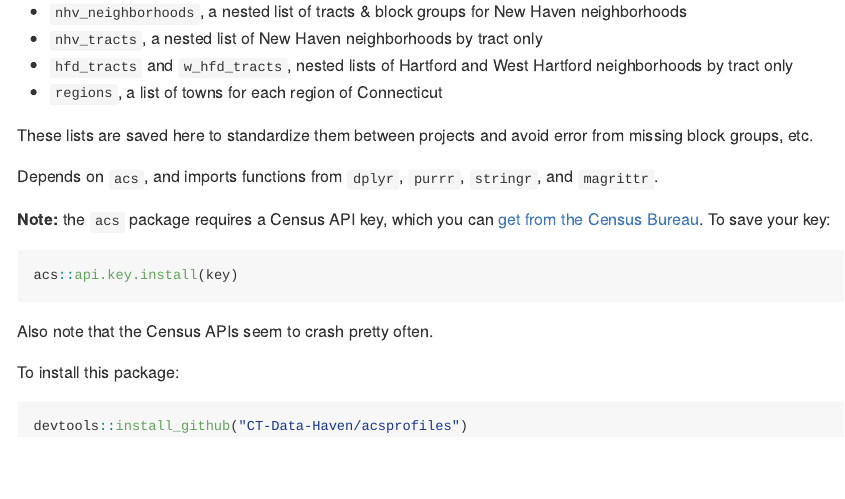
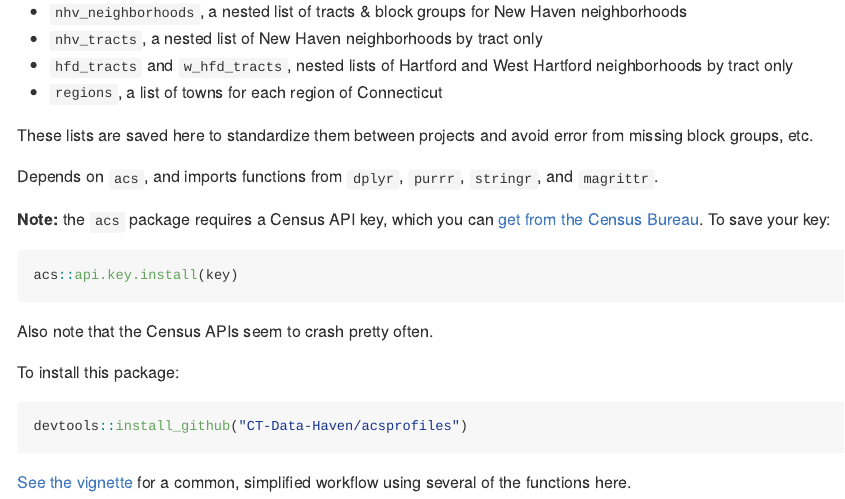
Before and after one commit to CT-Data-Haven/acsprofiles, an R Markdown document (README.Rmd): the page in a window 1100 px wide, from 340 px down. Rendered offline with R 4.5, knitr and Pandoc, with nearby package versions.

Commit message:
Add link to vignette in readme

````diff
--- a/README.Rmd
+++ b/README.Rmd
@@ -31,3 +31,5 @@ To install this package:
 ```{r, eval=FALSE}
 devtools::install_github("CT-Data-Haven/acsprofiles")
 ```
+
+[See the vignette](https://github.com/CT-Data-Haven/acsprofiles/blob/master/vignettes/simple_profile.Rmd) for a common, simplified workflow using several of the functions here.
````
